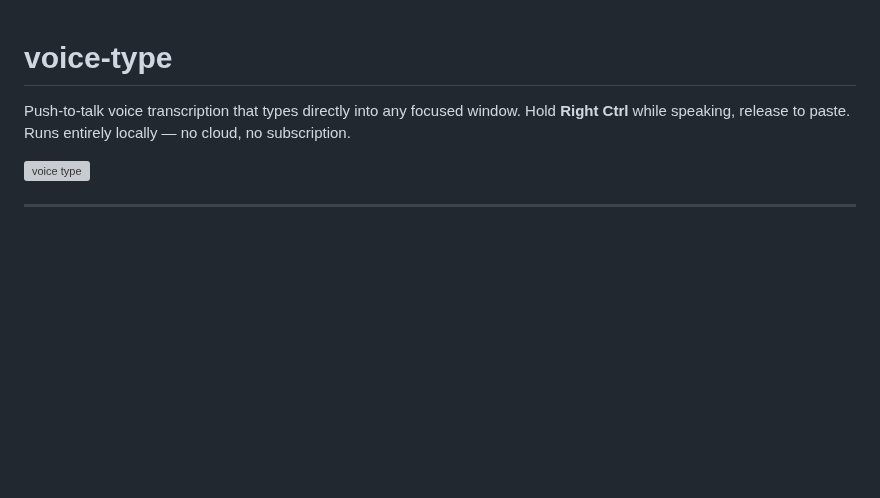
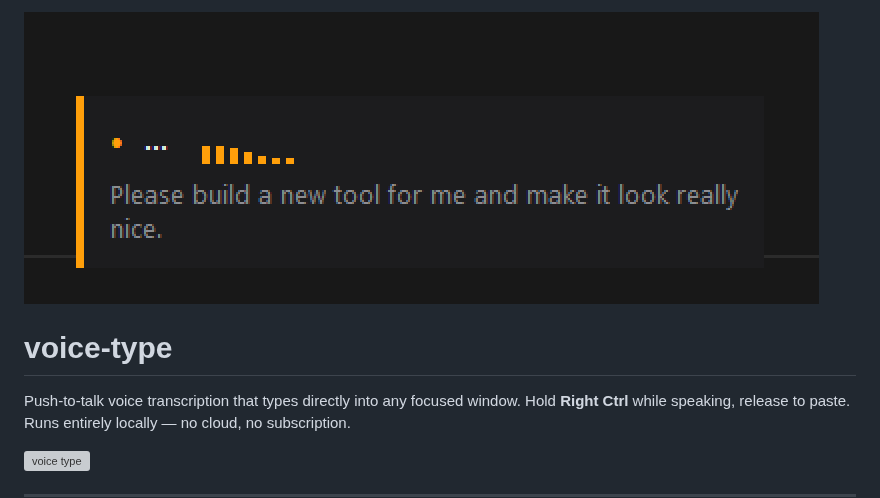
Before and after one commit to mikecann/voice-type, a Markdown page: README.md, the part around the change. GitHub-like rendering; pictures changed too: docs/ss1.png (added); blank space fills up the shorter version; grey boxes are pictures that could not be loaded.

Commit message:
added scrreenshots for all the tools

```diff
--- a/README.md
+++ b/README.md
@@ -1,3 +1,5 @@
+![alt text](docs/ss1.png)
+
 # voice-type
 
 Push-to-talk voice transcription that types directly into any focused window.
```
